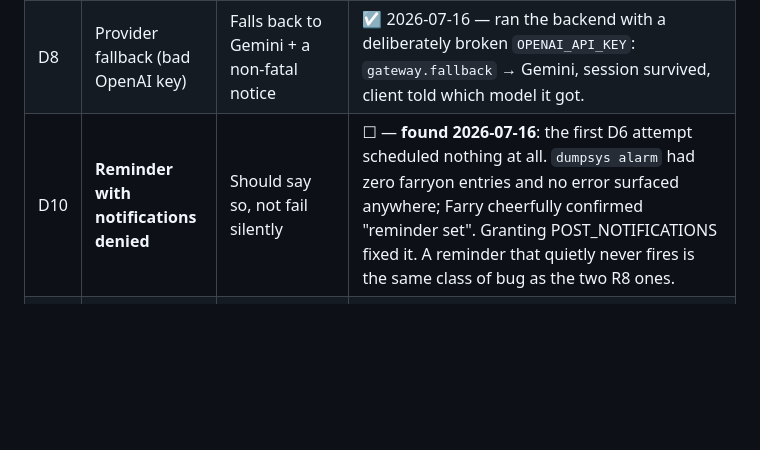
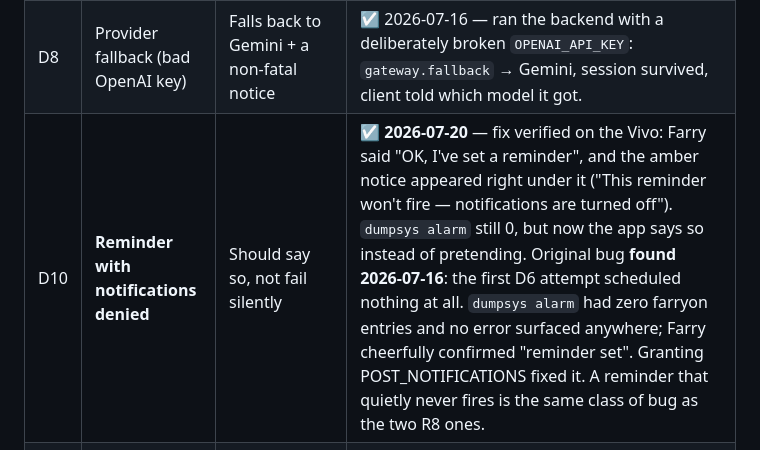
Before and after one commit to farooquifaraz/FarryOn, a Markdown page: docs/TEST_PLAN.md, the part around the change. Rendered like a GitHub page; blank space fills up the shorter version.

Commit message:
test: D10 verified on device — the amber notice shows when a reminder can't fire
Reproduced the original silent failure on the Vivo (notifications denied, Farry
cheerfully 'set' the reminder) and confirmed the fix: the amber notice now
appears directly under her line saying it won't fire and why. dumpsys alarm
still 0 — the difference is the app admits it now.

Co-Authored-By: Claude Opus 4.8 <noreply@anthropic.com>

```diff
--- a/docs/TEST_PLAN.md
+++ b/docs/TEST_PLAN.md
@@ -132,7 +132,7 @@ runs in CI, so the next regression is found by a person or not at all.
 | D6 | "Reminder lagao" → fires | Notification fires (release build — R8 has bitten twice here) | ☑ **2026-07-16 — fires.** Release build, Vivo, driven from the app. Farry ran `create_task`; Android registered `RTC_WAKEUP origWhen=18:09:00.000 tag=…ScheduledNotificationReceiver`, listed under `Alarm clock:` and `Next wake from idle` (so `setAlarmClock()` — Doze can't defer it). Slept the screen, waited: the notification arrived, `icon=RESOURCE id=0x7f07007c` (= `ic_notification`, so the shrinker didn't eat it). **Caveat: it silently does nothing until POST_NOTIFICATIONS is granted** — see D10. |
 | D7 | Wifi drop mid-session | Reconnects; camera comes back | ☑ 2026-07-16 — killed the **backend** for 15s rather than the phone's wifi (dropping wifi also drops the phone's wireless ADB, so the screen goes with it): the app reconnected on its own and came back **LIVE with the camera still running**. Separately, a real 10s wifi drop *also* reconnected — and survived the phone's IP changing (.127 → .118), which is the harder case. An earlier "Camera off" after that drop turned out to be one of my own stray taps, not a regression. |
 | D8 | Provider fallback (bad OpenAI key) | Falls back to Gemini + a non-fatal notice | ☑ 2026-07-16 — ran the backend with a deliberately broken `OPENAI_API_KEY`: `gateway.fallback` → Gemini, session survived, client told which model it got. |
-| D10 | **Reminder with notifications denied** | Should say so, not fail silently | ☐ — **found 2026-07-16**: the first D6 attempt scheduled nothing at all. `dumpsys alarm` had zero farryon entries and no error surfaced anywhere; Farry cheerfully confirmed "reminder set". Granting POST_NOTIFICATIONS fixed it. A reminder that quietly never fires is the same class of bug as the two R8 ones. |
+| D10 | **Reminder with notifications denied** | Should say so, not fail silently | ☑ **2026-07-20** — fix verified on the Vivo: Farry said "OK, I've set a reminder", and the amber notice appeared right under it ("This reminder won't fire — notifications are turned off"). `dumpsys alarm` still 0, but now the app says so instead of pretending. Original bug **found 2026-07-16**: the first D6 attempt scheduled nothing at all. `dumpsys alarm` had zero farryon entries and no error surfaced anywhere; Farry cheerfully confirmed "reminder set". Granting POST_NOTIFICATIONS fixed it. A reminder that quietly never fires is the same class of bug as the two R8 ones. |
 | D9 | Long session | Watchdog ends it rather than billing forever | ☑ 2026-07-16 — with `IDLE_DISCONNECT_SECONDS=8`, a silent session closed itself at 12.8s (`session.expired reason=idle`). Real caps are 5 min idle / 30 min hard. |
 
 **D6 deserves paranoia**: reminders have silently broken twice in release builds
```
